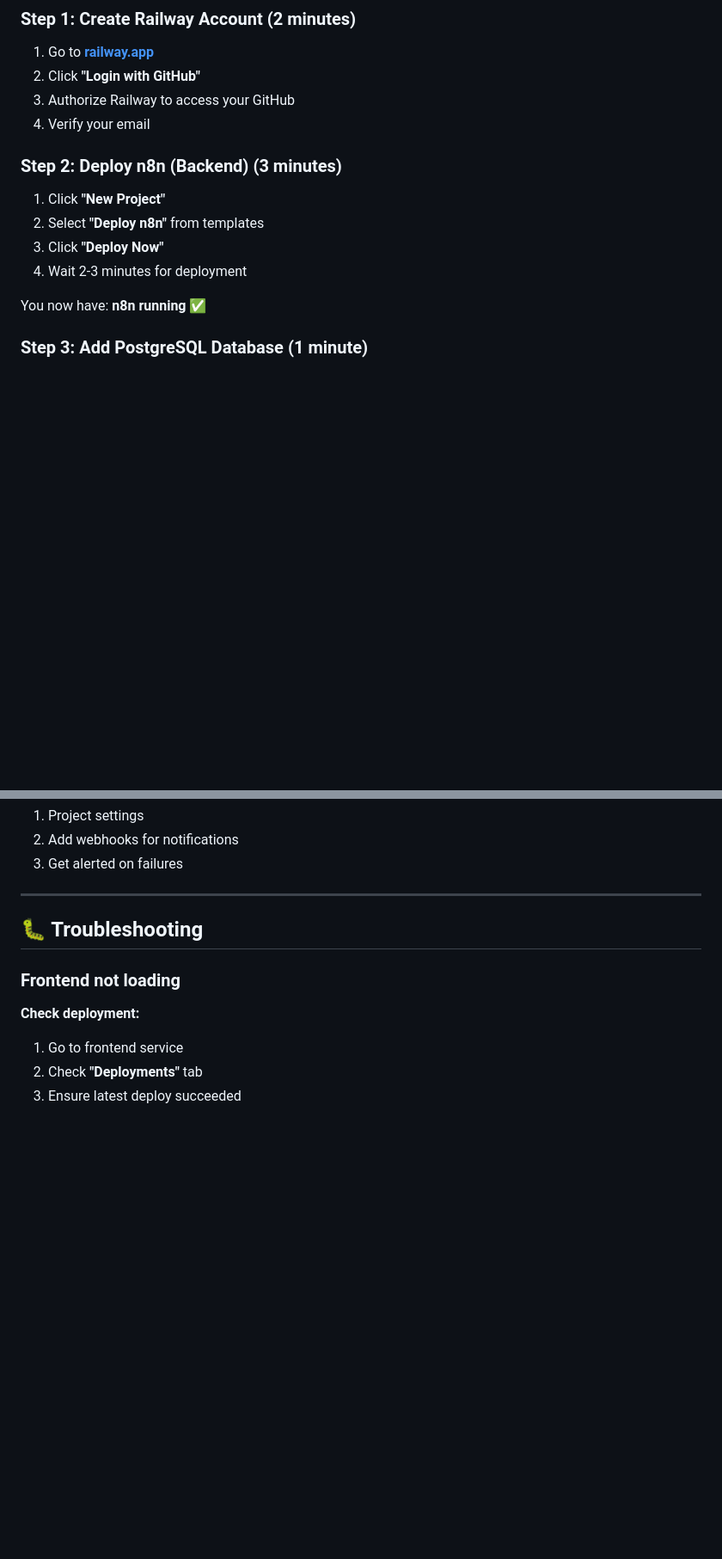
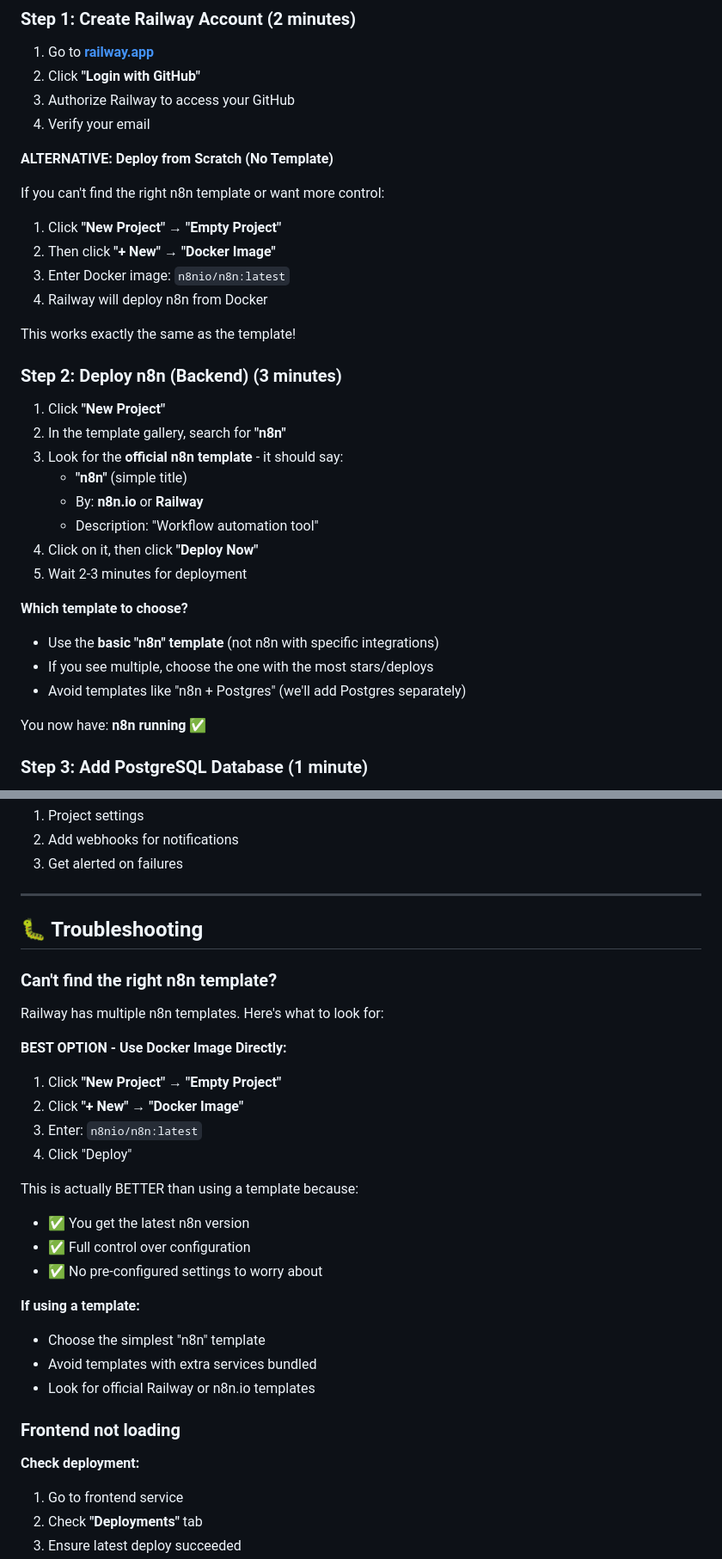
Before and after one commit to zfermi/contentply, a Markdown page: DEPLOY_RAILWAY_ONLY.md, 2 parts joined by grey strips. Shown at 86% size. GitHub-like rendering; blank space fills up the shorter version.

Commit message:
Clarify n8n template selection on Railway
- Add guidance for choosing the right n8n template
- Provide Docker image deployment alternative
- Explain to avoid templates with bundled services
- Add troubleshooting for template confusion
- Recommend deploying from n8nio/n8n:latest Docker image

```diff
--- a/DEPLOY_RAILWAY_ONLY.md
+++ b/DEPLOY_RAILWAY_ONLY.md
@@ -21,12 +21,31 @@ Deploy your entire Contentply app to Railway in one project.
 3. Authorize Railway to access your GitHub
 4. Verify your email
 
+**ALTERNATIVE: Deploy from Scratch (No Template)**
+
+If you can't find the right n8n template or want more control:
+1. Click **"New Project"** → **"Empty Project"**
+2. Then click **"+ New"** → **"Docker Image"**
+3. Enter Docker image: `n8nio/n8n:latest`
+4. Railway will deploy n8n from Docker
+
+This works exactly the same as the template!
+
 ### Step 2: Deploy n8n (Backend) (3 minutes)
 
 1. Click **"New Project"**
-2. Select **"Deploy n8n"** from templates
-3. Click **"Deploy Now"**
-4. Wait 2-3 minutes for deployment
+2. In the template gallery, search for **"n8n"**
+3. Look for the **official n8n template** - it should say:
+   - **"n8n"** (simple title)
+   - By: **n8n.io** or **Railway**
+   - Description: "Workflow automation tool"
+4. Click on it, then click **"Deploy Now"**
+5. Wait 2-3 minutes for deployment
+
+**Which template to choose?**
+- Use the **basic "n8n" template** (not n8n with specific integrations)
+- If you see multiple, choose the one with the most stars/deploys
+- Avoid templates like "n8n + Postgres" (we'll add Postgres separately)
 
 You now have: **n8n running** ✅
 
@@ -286,6 +305,26 @@ Contentply (Railway Project)
 
 ## 🐛 Troubleshooting
 
+### Can't find the right n8n template?
+
+Railway has multiple n8n templates. Here's what to look for:
+
+**BEST OPTION - Use Docker Image Directly:**
+1. Click **"New Project"** → **"Empty Project"**
+2. Click **"+ New"** → **"Docker Image"**
+3. Enter: `n8nio/n8n:latest`
+4. Click "Deploy"
+
+This is actually BETTER than using a template because:
+- ✅ You get the latest n8n version
+- ✅ Full control over configuration
+- ✅ No pre-configured settings to worry about
+
+**If using a template:**
+- Choose the simplest "n8n" template
+- Avoid templates with extra services bundled
+- Look for official Railway or n8n.io templates
+
 ### Frontend not loading
 
 **Check deployment:**
```
